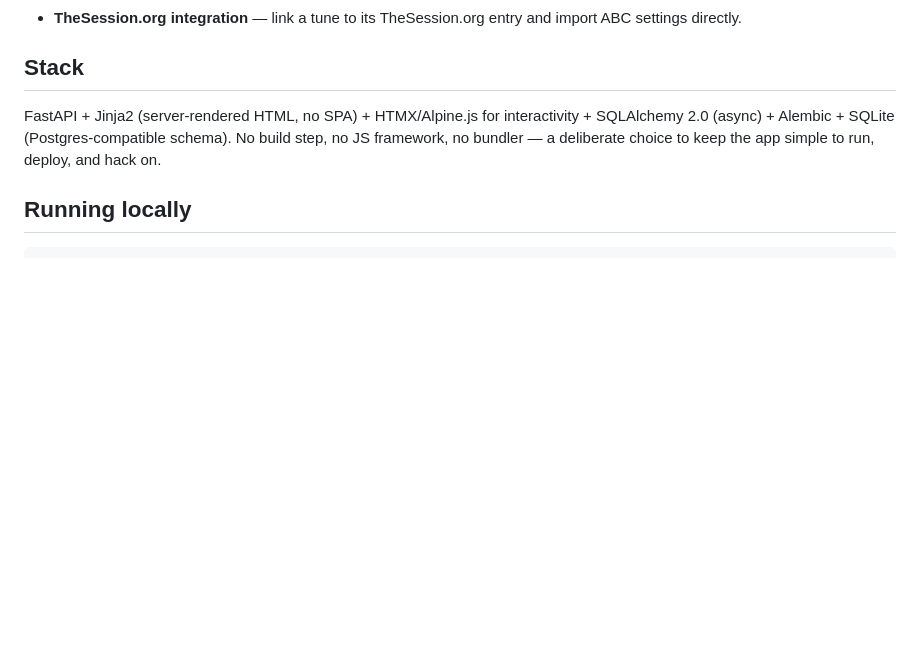
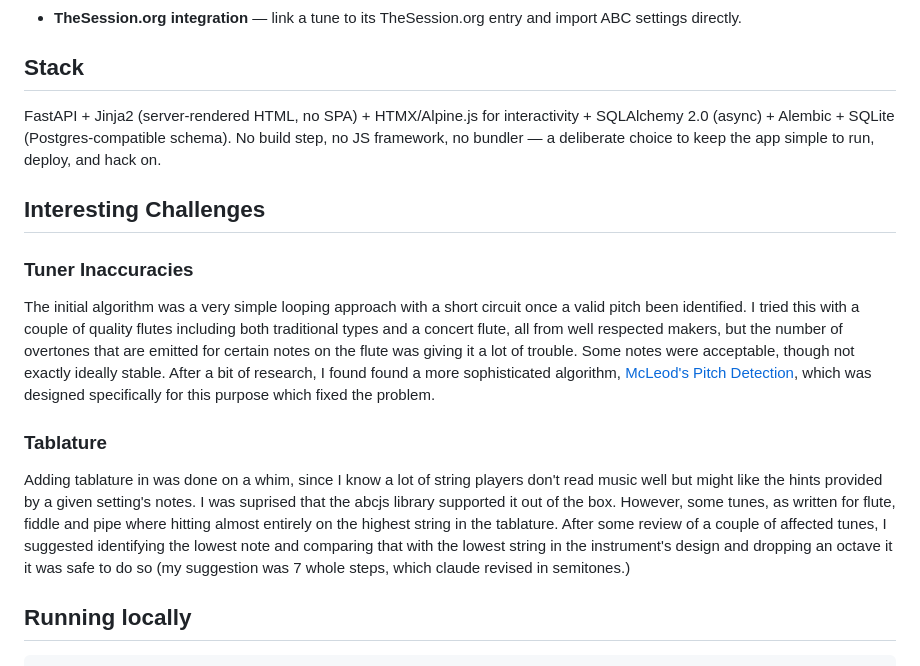
Before and after one commit to torstees/the-cairn, a Markdown page: README.md, the part around the change. Rendered like a GitHub page; blank space fills up the shorter version.

Commit message:
Added notes about technical challenges

````diff
--- a/README.md
+++ b/README.md
@@ -68,6 +68,25 @@ FastAPI + Jinja2 (server-rendered HTML, no SPA) + HTMX/Alpine.js for interactivi
 (async) + Alembic + SQLite (Postgres-compatible schema). No build step, no JS framework, no bundler —
 a deliberate choice to keep the app simple to run, deploy, and hack on.
 
+## Interesting Challenges
+### Tuner Inaccuracies
+The initial algorithm was a very simple looping approach with a short circuit once a valid pitch
+been identified. I tried this with a couple of quality flutes including both traditional types
+and a concert flute, all from well respected makers, but the number of overtones that are emitted
+for certain notes on the flute was giving it a lot of trouble. Some notes were acceptable, though
+not exactly ideally stable. After a bit of research, I found found a more sophisticated algorithm,
+[McLeod's Pitch Detection](https://docs.rs/pitch-detection/latest/pitch_detection/detector/mcleod/index.html),
+which was designed specifically for this purpose which fixed the problem.
+
+### Tablature
+Adding tablature in was done on a whim, since I know a lot of string players don't read music well
+but might like the hints provided by a given setting's notes. I was suprised that the abcjs library
+supported it out of the box. However, some tunes, as written for flute, fiddle and pipe where hitting
+almost entirely on the highest string in the tablature. After some review of a couple of affected tunes,
+I suggested identifying the lowest note and comparing that with the lowest string in the instrument's
+design and dropping an octave it it was safe to do so (my suggestion was 7 whole steps, which claude
+revised in semitones.)
+
 ## Running locally
 
 ```bash
````
